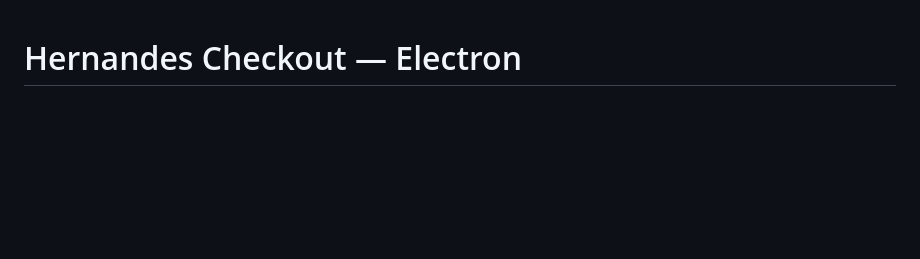
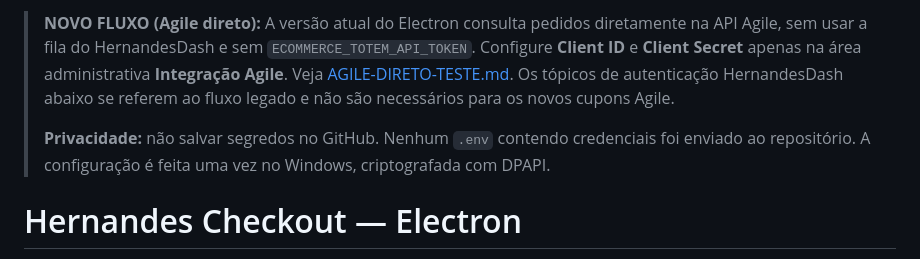
Before and after one commit to Anc-hante/virtual-Hern, a Markdown page: README.md, the part around the change. Drawn GitHub-style; blank space fills up the shorter version.

Commit message:
Mark Agile-to-Windows direct integration as current default and legacy API instructions obsolete

```diff
--- a/README.md
+++ b/README.md
@@ -1,3 +1,15 @@
+> **NOVO FLUXO (Agile direto):** A versão atual do Electron consulta pedidos
+> diretamente na API Agile, sem usar a fila do HernandesDash e sem
+> `ECOMMERCE_TOTEM_API_TOKEN`. Configure **Client ID** e **Client Secret**
+> apenas na área administrativa **Integração Agile**. Veja
+> [AGILE-DIRETO-TESTE.md](./AGILE-DIRETO-TESTE.md). Os tópicos de
+> autenticação HernandesDash abaixo se referem ao fluxo legado e não
+> são necessários para os novos cupons Agile.
+>
+> **Privacidade:** não salvar segredos no GitHub. Nenhum `.env` contendo
+> credenciais foi enviado ao repositório. A configuração é feita uma vez
+> no Windows, criptografada com DPAPI.
+
 # Hernandes Checkout — Electron
 
 Totem de autoatendimento Windows (tela sensível ao toque) usando **Electron/Chromium**,
```
